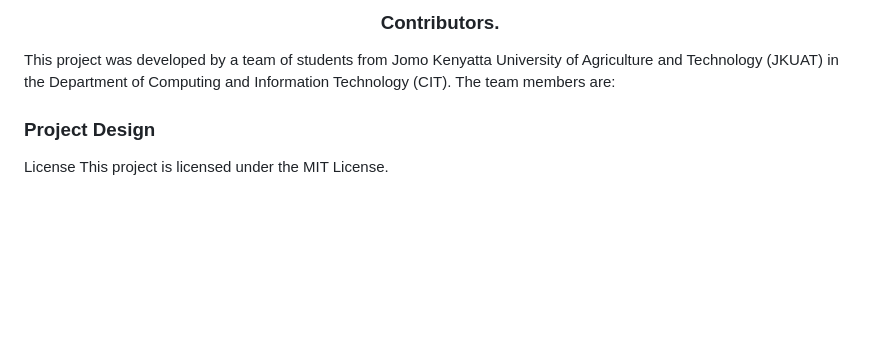
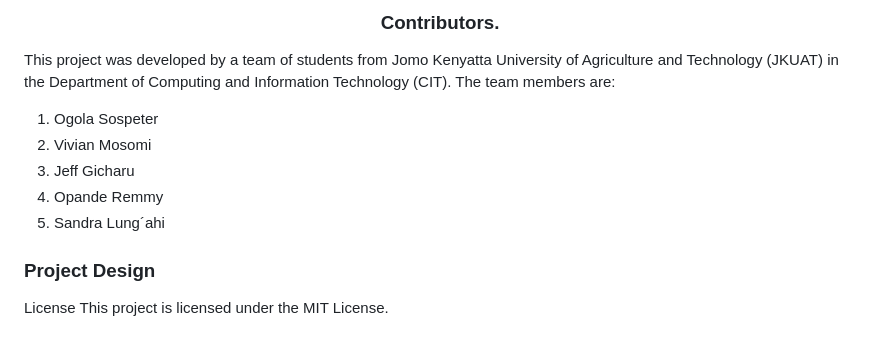
Before and after one commit to Bremmy679/CampusVoterSystem, a Markdown page: README.md, the part around the change. GitHub-like rendering; blank space fills up the shorter version.

```diff
--- a/README.md
+++ b/README.md
@@ -56,6 +56,11 @@ The JKUSA Election Web Application prioritizes the security and privacy of user
 
 This project was developed by a team of students from Jomo Kenyatta University of Agriculture and Technology (JKUAT) in the Department of Computing and Information Technology (CIT).
 The team members are:
+1. Ogola Sospeter
+2. Vivian Mosomi
+3. Jeff Gicharu
+4. Opande Remmy
+5. Sandra Lung´ahi
 
 
 
```
